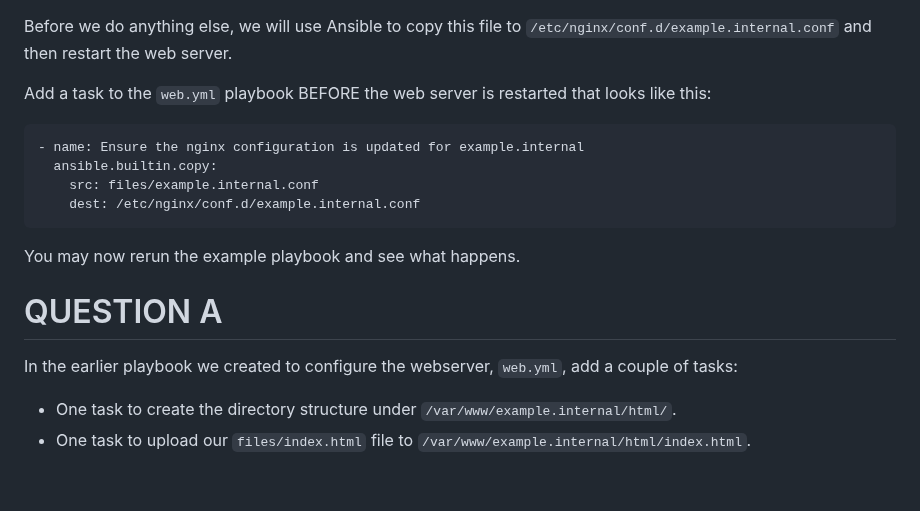
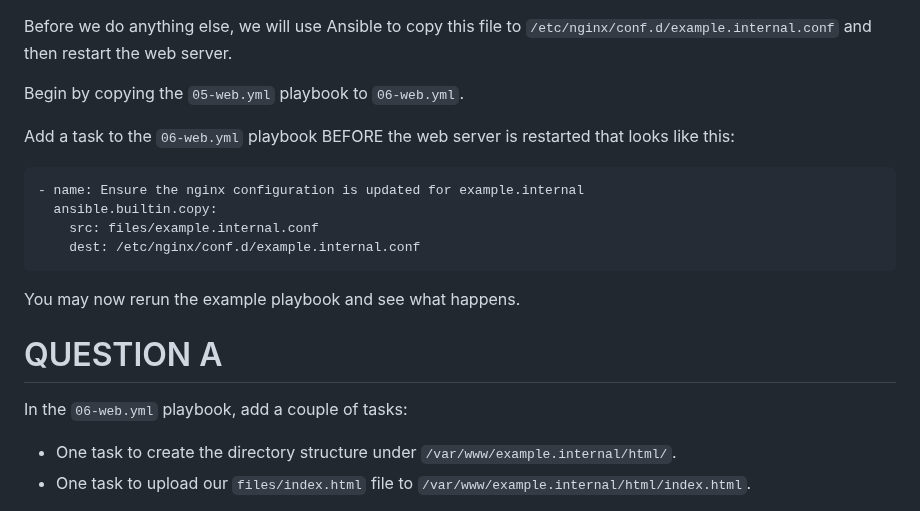
Before and after one commit to xaanya/devops24, a Markdown page: examinations/06/README.md, the part around the change. Drawn GitHub-style; blank space fills up the shorter version.

Commit message:
Update exam 6

```diff
--- a/examinations/06/README.md
+++ b/examinations/06/README.md
@@ -94,7 +94,9 @@ working directory.
 Before we do anything else, we will use Ansible to copy this file to `/etc/nginx/conf.d/example.internal.conf`
 and then restart the web server.
 
-Add a task to the `web.yml` playbook BEFORE the web server is restarted that looks like this:
+Begin by copying the `05-web.yml` playbook to `06-web.yml`.
+
+Add a task to the `06-web.yml` playbook BEFORE the web server is restarted that looks like this:
 
     - name: Ensure the nginx configuration is updated for example.internal
       ansible.builtin.copy:
@@ -105,7 +107,7 @@ You may now rerun the example playbook and see what happens.
 
 # QUESTION A
 
-In the earlier playbook we created to configure the webserver, `web.yml`, add a couple of tasks:
+In the `06-web.yml` playbook, add a couple of tasks:
 
 * One task to create the directory structure under `/var/www/example.internal/html/`.
 * One task to upload our `files/index.html` file to `/var/www/example.internal/html/index.html`.
```
